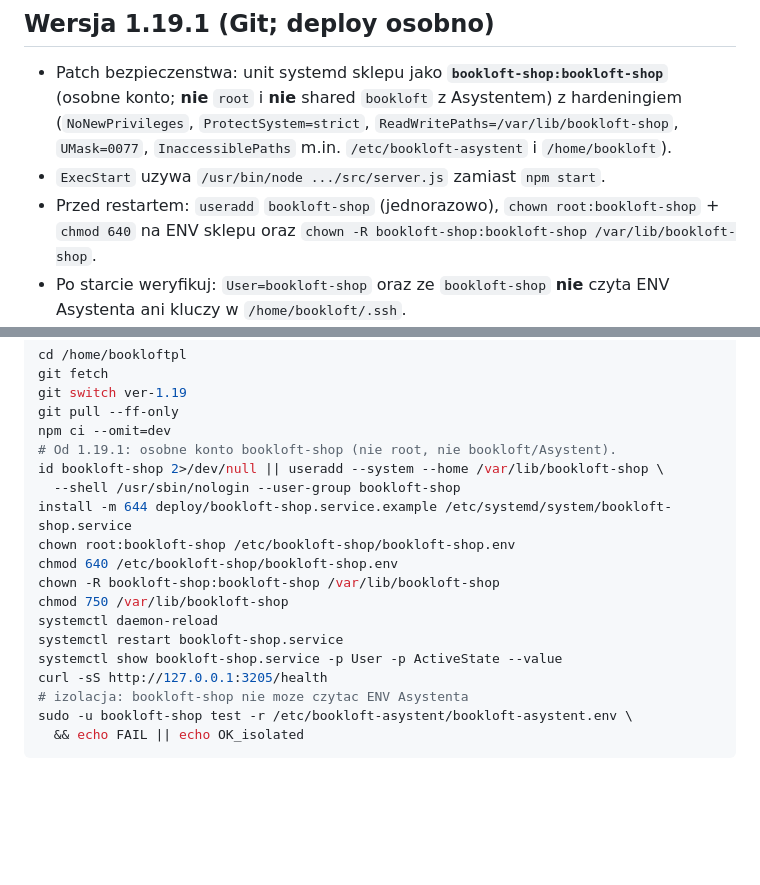
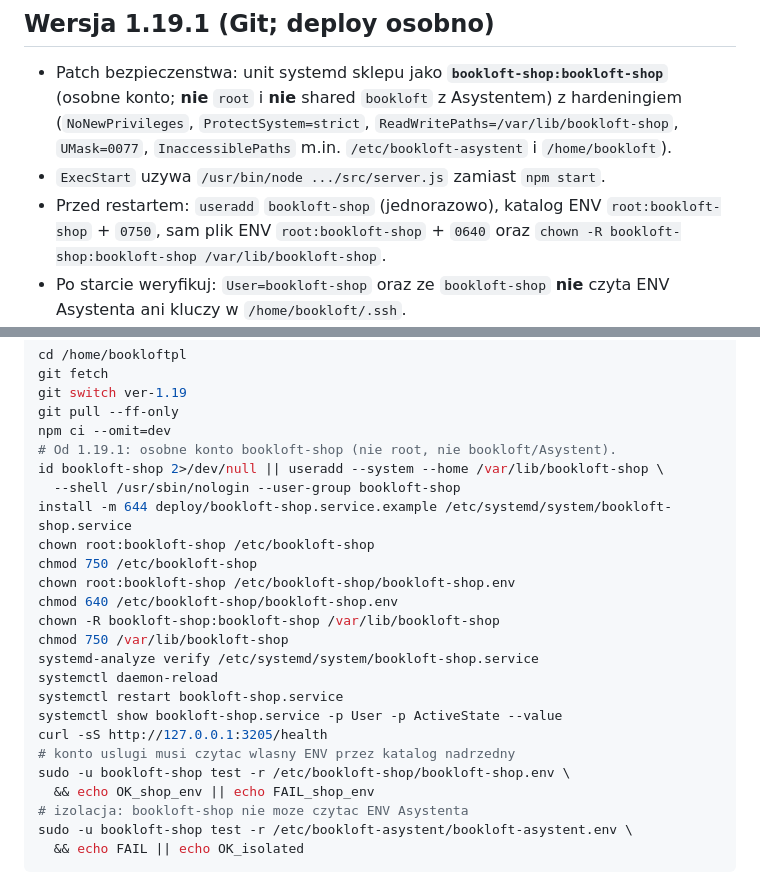
Before and after one commit to MattKaczmarek/bookloftpl, a Markdown page: docs/OPERATIONS.md, 2 parts joined by grey strips. Drawn GitHub-style; blank space fills up the shorter version.

Commit message:
Fix shop environment directory permissions

```diff
--- a/docs/OPERATIONS.md
+++ b/docs/OPERATIONS.md
@@ -18,8 +18,8 @@ Patrz `1.19.1` i `deploy/bookloft-shop.service.example`.
   `ReadWritePaths=/var/lib/bookloft-shop`, `UMask=0077`,
   `InaccessiblePaths` m.in. `/etc/bookloft-asystent` i `/home/bookloft`).
 - `ExecStart` uzywa `/usr/bin/node .../src/server.js` zamiast `npm start`.
-- Przed restartem: `useradd` `bookloft-shop` (jednorazowo),
-  `chown root:bookloft-shop` + `chmod 640` na ENV sklepu oraz
+- Przed restartem: `useradd` `bookloft-shop` (jednorazowo), katalog ENV
+  `root:bookloft-shop` + `0750`, sam plik ENV `root:bookloft-shop` + `0640` oraz
   `chown -R bookloft-shop:bookloft-shop /var/lib/bookloft-shop`.
 - Po starcie weryfikuj: `User=bookloft-shop` oraz ze `bookloft-shop`
   **nie** czyta ENV Asystenta ani kluczy w `/home/bookloft/.ssh`.
@@ -216,14 +216,20 @@ npm ci --omit=dev
 id bookloft-shop 2>/dev/null || useradd --system --home /var/lib/bookloft-shop \
   --shell /usr/sbin/nologin --user-group bookloft-shop
 install -m 644 deploy/bookloft-shop.service.example /etc/systemd/system/bookloft-shop.service
+chown root:bookloft-shop /etc/bookloft-shop
+chmod 750 /etc/bookloft-shop
 chown root:bookloft-shop /etc/bookloft-shop/bookloft-shop.env
 chmod 640 /etc/bookloft-shop/bookloft-shop.env
 chown -R bookloft-shop:bookloft-shop /var/lib/bookloft-shop
 chmod 750 /var/lib/bookloft-shop
+systemd-analyze verify /etc/systemd/system/bookloft-shop.service
 systemctl daemon-reload
 systemctl restart bookloft-shop.service
 systemctl show bookloft-shop.service -p User -p ActiveState --value
 curl -sS http://127.0.0.1:3205/health
+# konto uslugi musi czytac wlasny ENV przez katalog nadrzedny
+sudo -u bookloft-shop test -r /etc/bookloft-shop/bookloft-shop.env \
+  && echo OK_shop_env || echo FAIL_shop_env
 # izolacja: bookloft-shop nie moze czytac ENV Asystenta
 sudo -u bookloft-shop test -r /etc/bookloft-asystent/bookloft-asystent.env \
   && echo FAIL || echo OK_isolated
```
Also changed, not shown: docs/RELEASE_1.19.1.md (+8 -3 lines).
